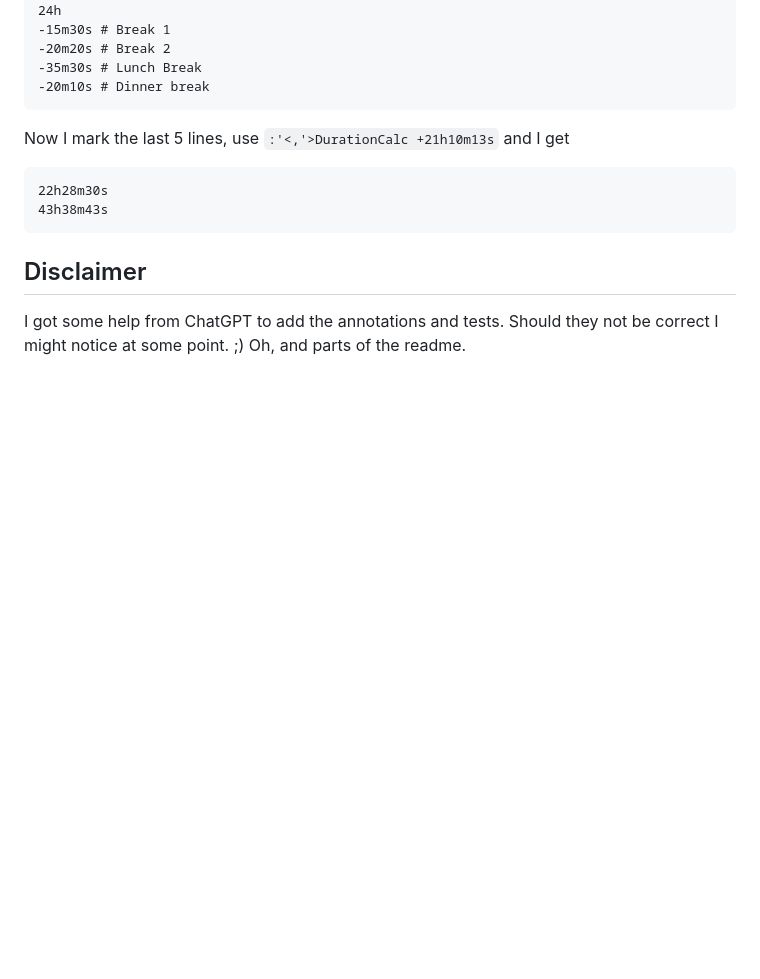
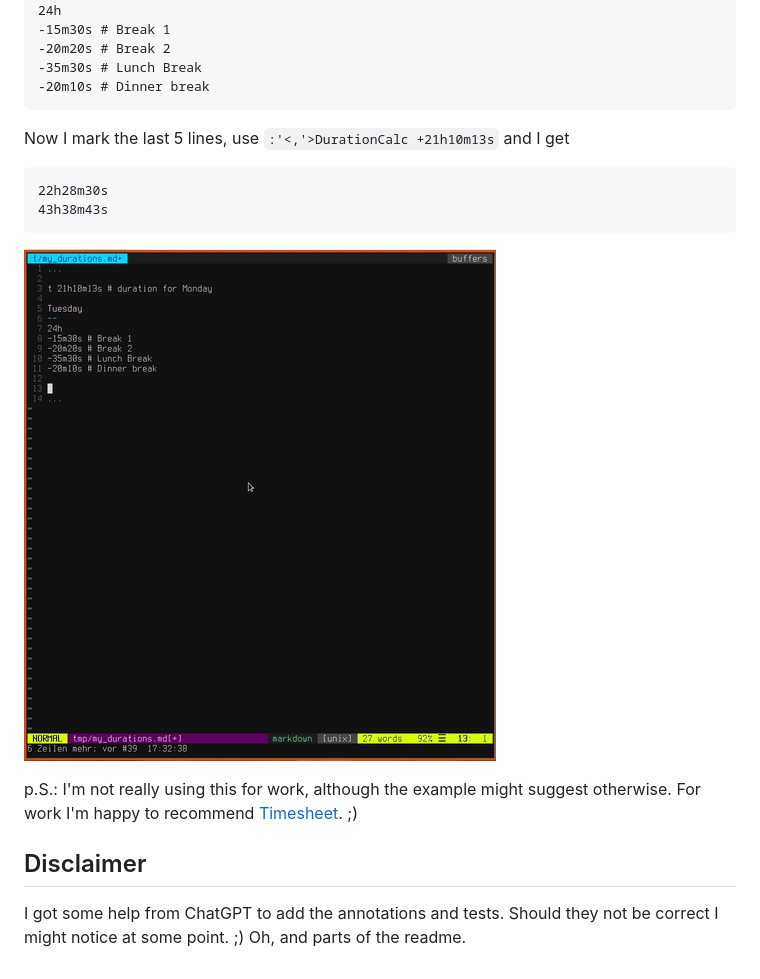
Before and after one commit to RobertMueller2/duration-calculator-rs, a Markdown page: README.md, the part around the change. Drawn GitHub-style; pictures changed too: img/output1.gif (added); blank space fills up the shorter version.

Commit message:
add gif

````diff
--- a/README.md
+++ b/README.md
@@ -75,6 +75,10 @@ Now I mark the last 5 lines, use `:'<,'>DurationCalc +21h10m13s` and I get
 43h38m43s
 ```
 
+![Use case demonstration](/img/output1.gif?raw=true)
+
+p.S.: I'm not really using this for work, although the example might suggest otherwise. For work I'm happy to recommend [Timesheet](https://timesheet.io/). ;)
+
 ## Disclaimer
 
 I got some help from ChatGPT to add the annotations and tests. Should they not be correct I might notice at some point. ;) Oh, and parts of the readme.
````
